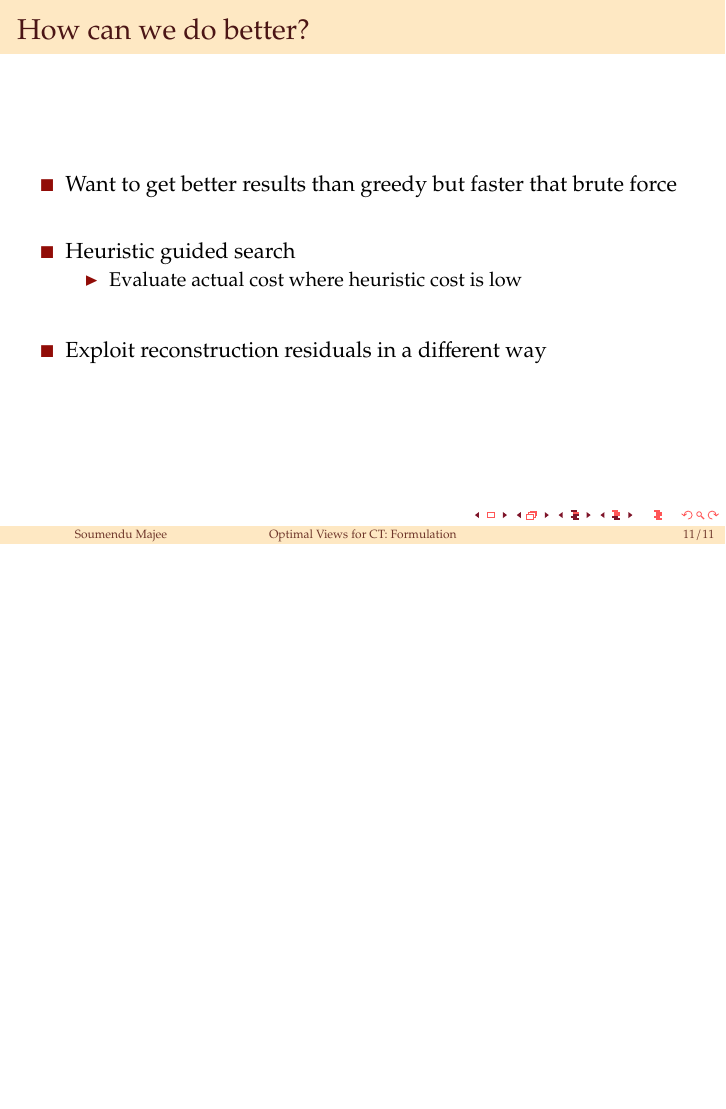
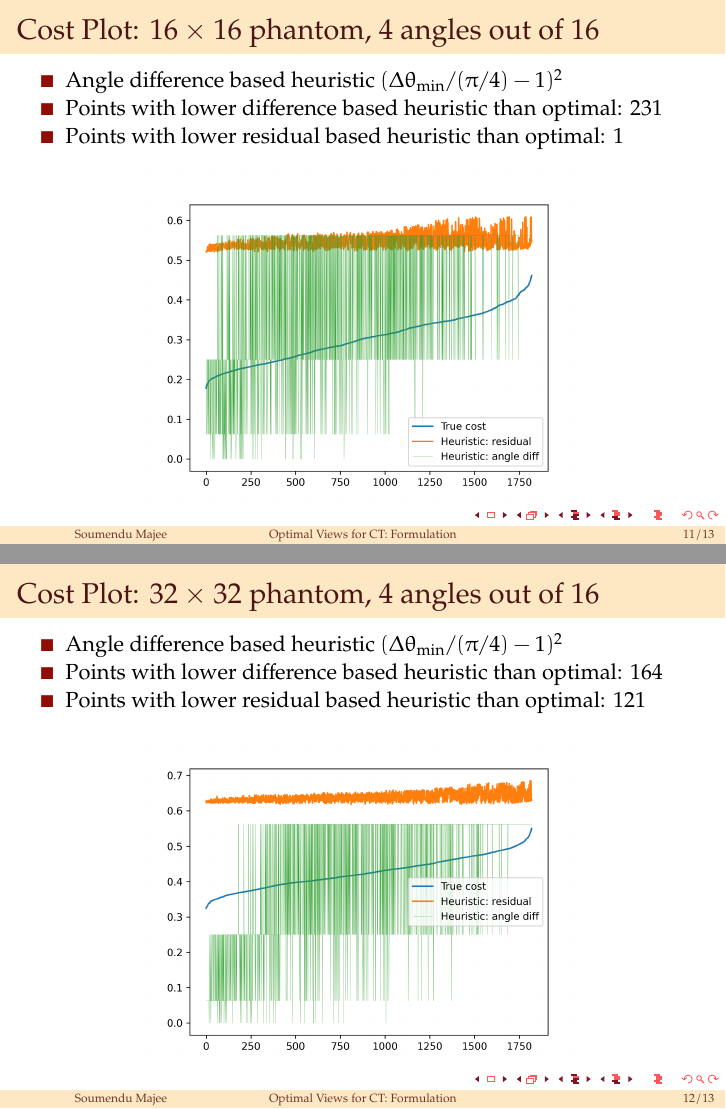
Before and after one commit to smajee/Optimal-Views-formulation, LaTeX slides (main.tex): page 12 of 12 before the commit and pages 12 and 13 of 14 after it, the two joined at a grey line, the shorter picture padded with empty space. Compiled offline with pdfLaTeX.

Commit message:
cost plot comparison

```diff
--- a/main.tex
+++ b/main.tex
@@ -363,18 +363,47 @@
 
 \end{frame}
 
+\begin{frame}{Cost Plot: $16 \times 16$ phantom, $4$ angles out of $16$ }
+	\begin{itemize}
+	    \item Angle difference based heuristic $(\Delta \theta_{\text{min}}/(\pi/4) - 1)^2$
+	    \item Points with lower difference based heuristic than optimal: $231$
+	    \item Points with lower residual based heuristic than optimal: $1$
+
+	\end{itemize}
+
+	\begin{figure}
+    \includegraphics[scale=0.5]{Figs/cost_comparison2_16-16-4.png}
+    \end{figure}
+
+\end{frame}
+
+\begin{frame}{Cost Plot: $32 \times 32$ phantom, $4$ angles out of $16$ }
+	\begin{itemize}
+	    \item Angle difference based heuristic $(\Delta \theta_{\text{min}}/(\pi/4) - 1)^2$
+	    \item Points with lower difference based heuristic than optimal: $164$
+	    \item Points with lower residual based heuristic than optimal: $121$
+
+	\end{itemize}
+
+	\begin{figure}
+    \includegraphics[scale=0.5]{Figs/cost_comparison2_32-16-4.png}
+    \end{figure}
+
+\end{frame}
+
 \begin{frame}{How can we do better?}
 	\begin{itemize}
 	    \setlength\itemsep{2em}
 
-	    \item Want to get better results than greedy but faster that brute force
+	    \item Want to get better results than greedy or equi-spaced but faster than brute force
 
 		\item Heuristic guided search
 	    \begin{itemize}
     		\item Evaluate actual cost where heuristic cost is low
     	\end{itemize}
 
-    	\item Exploit reconstruction residuals in a different way
+    	\item Learn model to map single angle reconstruction residuals to the true cost
+
 
 	\end{itemize}
 
```
Also changed, not shown: Figs/cost_comparison2_16-16-4.png (added), Figs/cost_comparison2_32-16-4.png (added).
